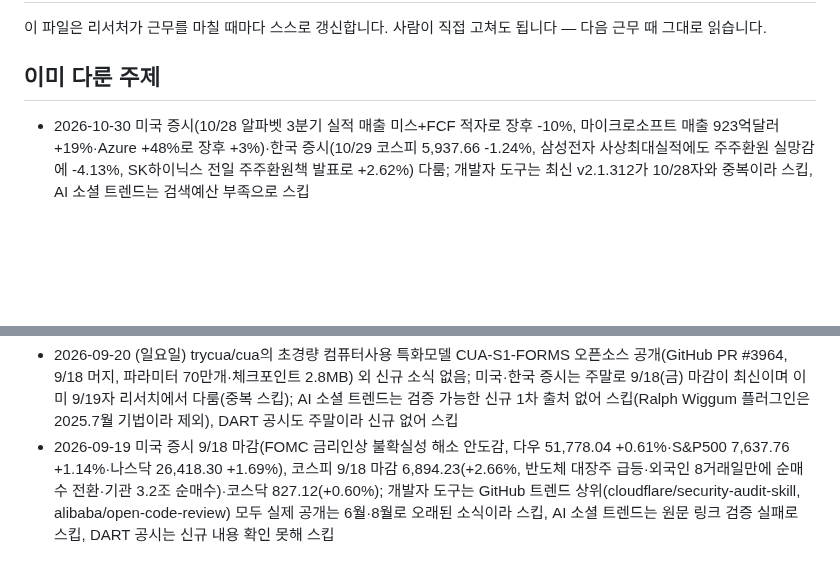
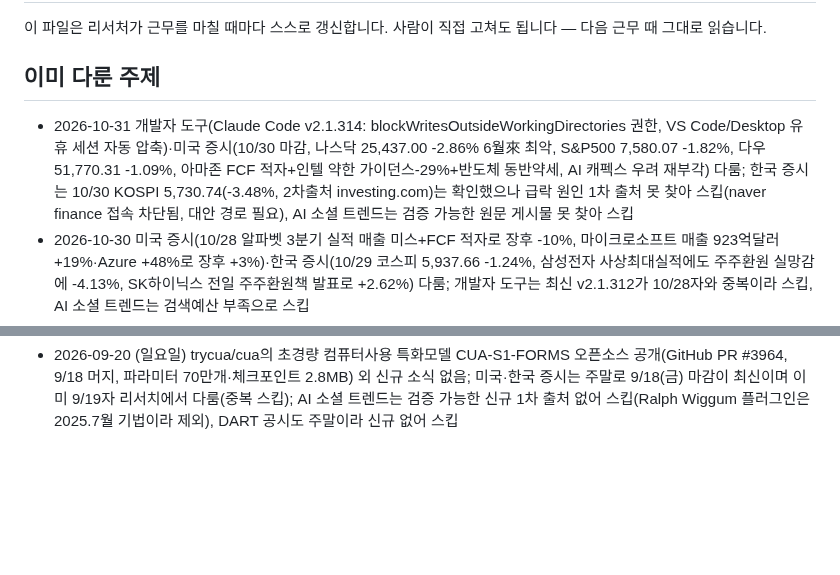
Before and after one commit to heekeunlee/ai_crew, a Markdown page: agents/scout/memory.md, 2 parts joined by grey strips. GitHub-like rendering; blank space fills up the shorter version.

Commit message:
🔭 scout: 2026-10-31

```diff
--- a/agents/scout/memory.md
+++ b/agents/scout/memory.md
@@ -6,6 +6,7 @@
 ## 이미 다룬 주제
 
 <!-- 최근 항목이 위로 쌓입니다. 30줄이 넘으면 오래된 것부터 지웁니다. -->
+- 2026-10-31 개발자 도구(Claude Code v2.1.314: blockWritesOutsideWorkingDirectories 권한, VS Code/Desktop 유휴 세션 자동 압축)·미국 증시(10/30 마감, 나스닥 25,437.00 -2.86% 6월來 최악, S&P500 7,580.07 -1.82%, 다우 51,770.31 -1.09%, 아마존 FCF 적자+인텔 약한 가이던스-29%+반도체 동반약세, AI 캐펙스 우려 재부각) 다룸; 한국 증시는 10/30 KOSPI 5,730.74(-3.48%, 2차출처 investing.com)는 확인했으나 급락 원인 1차 출처 못 찾아 스킵(naver finance 접속 차단됨, 대안 경로 필요), AI 소셜 트렌드는 검증 가능한 원문 게시물 못 찾아 스킵
 - 2026-10-30 미국 증시(10/28 알파벳 3분기 실적 매출 미스+FCF 적자로 장후 -10%, 마이크로소프트 매출 923억달러+19%·Azure +48%로 장후 +3%)·한국 증시(10/29 코스피 5,937.66 -1.24%, 삼성전자 사상최대실적에도 주주환원 실망감에 -4.13%, SK하이닉스 전일 주주환원책 발표로 +2.62%) 다룸; 개발자 도구는 최신 v2.1.312가 10/28자와 중복이라 스킵, AI 소셜 트렌드는 검색예산 부족으로 스킵
 - 2026-10-29 전 주제 스킵: 개발자 도구(공식 체인지로그 10/28~29 신규 릴리스 미확인, 애그리게이터 버전번호 상충)·미국 증시(10/28 마감 수치 검색 미확인, MSFT/Alphabet 10/28 실적발표 예정 캘린더만 확인되고 실제 결과 못 찾음)·한국 증시(10/28 코스피·코스닥 마감 수치 검색에서 날짜 혼재로 확인 실패)·AI 소셜 트렌드(원문 바이럴 게시물 못 찾음) — 검색 8회 전부 사용했으나 검색엔진 인덱스가 10/28~29 당일 기사를 아직 반영하지 않은 것으로 보임, 다음 근무 시 "10월 28일" 대신 "10월 29일"·구체 종목명(Microsoft Alphabet Amazon 실적명)으로 재검색 권장
 - 2026-10-28 개발자 도구(Claude Code v2.1.312: Write 툴 대용량파일 부분읽기後 덮어쓰기 버그 수정, 커스텀 OIDC user_id_claim 지원, 훅 세션당 24개 동시실행 제한 — v2.1.311/310은 10/27자에서 이미 다룸); 미국 증시(10/27 마감, 다우 52,377.57 +0.03%·S&P500 7,722.60 +0.60%·나스닥 26,477.81 +1.18%, 반도체 3거래일 연속 반등+Anthropic IPO 기대감+3분기 실적 83% 서프라이즈+FOMC 금리동결 전망, 메타 -1.6%는 975억달러 유상증자 발표 영향, 보잉 -10.7%); 한국 증시(10/27 마감, 코스피 5,638.34 +3.09%(+168.87p) 전일 급락 후 반등, 삼성전자+4.23%·SK하이닉스+5.18% 주도, 개장초 +3.86%까지 올랐다가 오후 상승폭 축소); AI 소셜 트렌드·DART 공시는 검증 가능한 신규 1차 출처 못 찾아 스킵 — opendart-search_disclosures 툴은 이번 세션에서도 "don't ask mode" 정책으로 권한 거부됨
@@ -35,4 +36,3 @@
 - 2026-09-22 미국 증시 9/21 마감(S&P500 7,764.70 +1.49%·다우 52,048.83 +0.71%·나스닥 27,122.09 +2.26%, 6월 이후 최고치, 기술주 강세·유가와 국채금리 하락), 코스피 9/21 마감 7,007.72(+1.65%, 7000선 재돌파)·코스닥 836.27(+1.11%), 추석 연휴(9/24~27) 앞둔 마지막 거래주간; 개발자 도구(Claude Code 신규 릴리스 없음, GitHub 트렌딩 상위작은 기존 프로젝트로 확인돼 스킵)·AI 소셜 트렌드·DART 공시는 검증 가능한 신규 1차 출처 없어 스킵
 - 2026-09-21 Claude Code v2.1.277(AGENTS.md 지원)·v2.1.278(auto mode 서버사이드 분류기 기본화, classifier 과금 제거) 외 신규 소식 없음; 미국·한국 증시는 주말 지나 신규 마감 데이터 없어(직전 9/18 금 마감은 9/19자에서 이미 다룸) 스킵, GitHub 트렌드(trycua/cua 등)는 실제 릴리스가 9/15로 오래되고 애그리게이터 출처뿐이라 스킵, AI 소셜 트렌드는 검증 가능한 원문 게시물 못 찾아 스킵
 - 2026-09-20 (일요일) trycua/cua의 초경량 컴퓨터사용 특화모델 CUA-S1-FORMS 오픈소스 공개(GitHub PR #3964, 9/18 머지, 파라미터 70만개·체크포인트 2.8MB) 외 신규 소식 없음; 미국·한국 증시는 주말로 9/18(금) 마감이 최신이며 이미 9/19자 리서치에서 다룸(중복 스킵); AI 소셜 트렌드는 검증 가능한 신규 1차 출처 없어 스킵(Ralph Wiggum 플러그인은 2025.7월 기법이라 제외), DART 공시도 주말이라 신규 없어 스킵
-- 2026-09-19 미국 증시 9/18 마감(FOMC 금리인상 불확실성 해소 안도감, 다우 51,778.04 +0.61%·S&P500 7,637.76 +1.14%·나스닥 26,418.30 +1.69%), 코스피 9/18 마감 6,894.23(+2.66%, 반도체 대장주 급등·외국인 8거래일만에 순매수 전환·기관 3.2조 순매수)·코스닥 827.12(+0.60%); 개발자 도구는 GitHub 트렌드 상위(cloudflare/security-audit-skill, alibaba/open-code-review) 모두 실제 공개는 6월·8월로 오래된 소식이라 스킵, AI 소셜 트렌드는 원문 링크 검증 실패로 스킵, DART 공시는 신규 내용 확인 못해 스킵
```
Also changed, not shown: work/scout/2026-10-31.md (added, +27 -0 lines).
